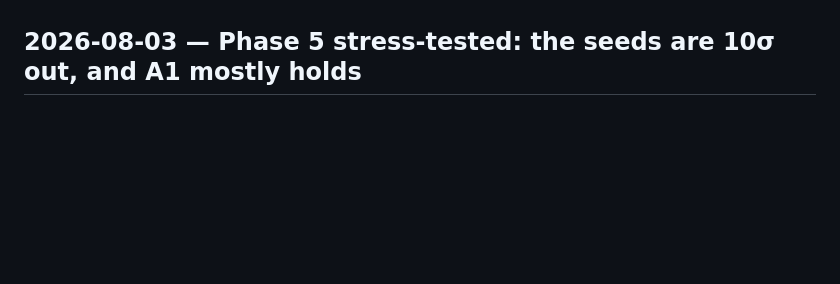
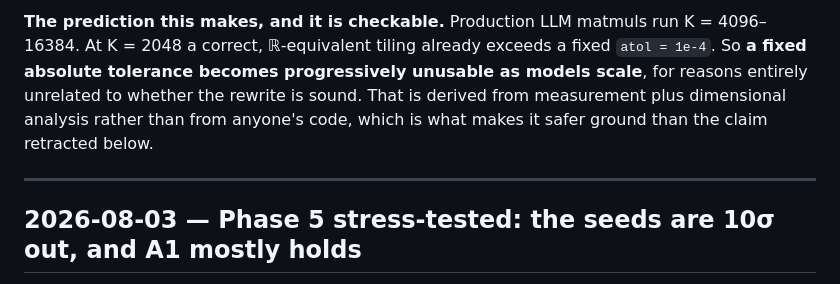
Before and after one commit to AyaanFaisal21/SuperOptimizerVerification, a Markdown page: NOTEBOOK.md, the part around one of its changes. Rendered like a GitHub page; blank space fills up the shorter version.

```diff
--- a/NOTEBOOK.md
+++ b/NOTEBOOK.md
@@ -323,3 +393,11 @@ and Phase 5 are for.
+**The prediction this makes, and it is checkable.** Production LLM matmuls run
+K = 4096–16384. At K = 2048 a correct, ℝ-equivalent tiling already exceeds a fixed
+`atol = 1e-4`. So **a fixed absolute tolerance becomes progressively unusable as
+models scale**, for reasons entirely unrelated to whether the rewrite is sound. That
+is derived from measurement plus dimensional analysis rather than from anyone's code,
+which is what makes it safer ground than the claim retracted below.
+
+---
 
 ## 2026-08-03 — Phase 5 stress-tested: the seeds are 10σ out, and A1 mostly holds
 
```
Also changed, not shown: other parts of NOTEBOOK.md (+70 -0 lines).
